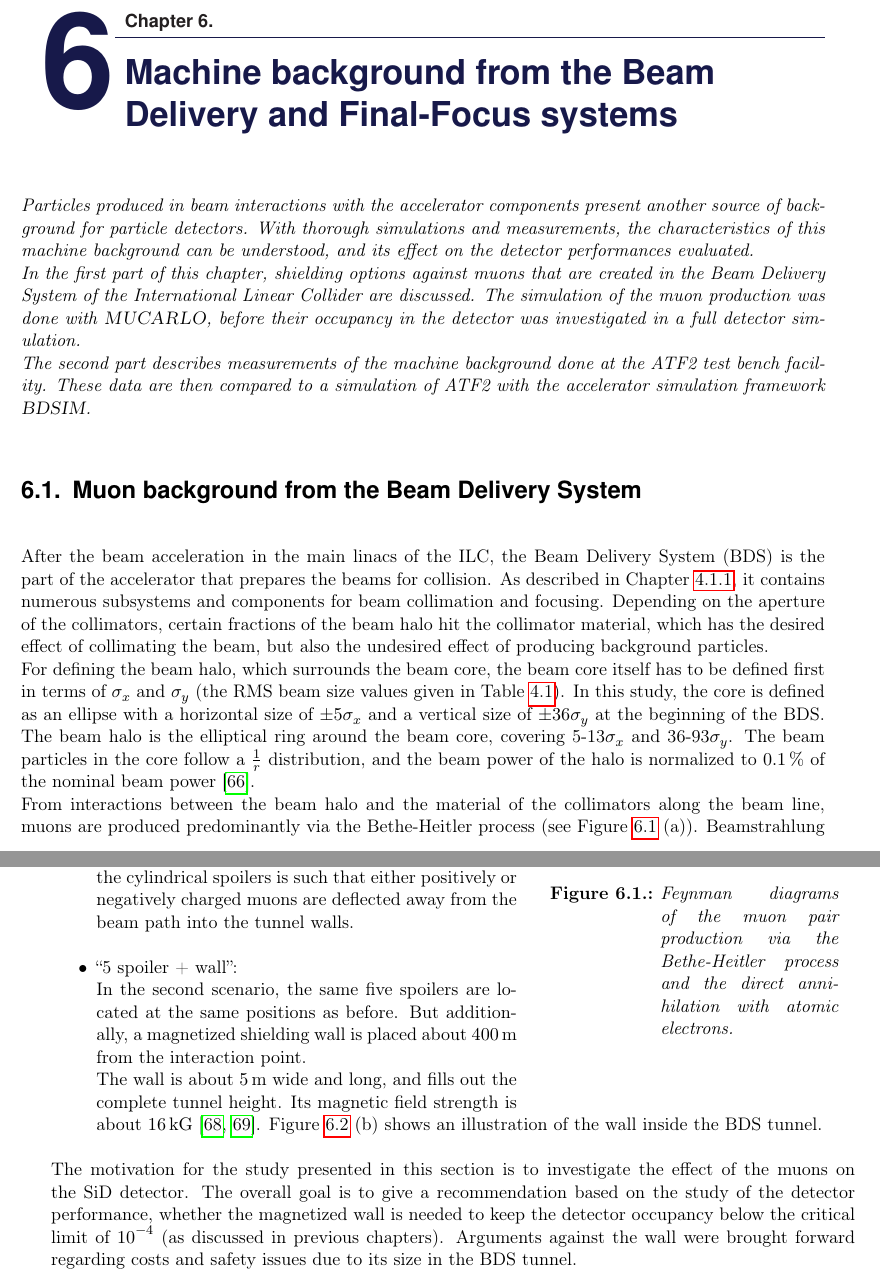
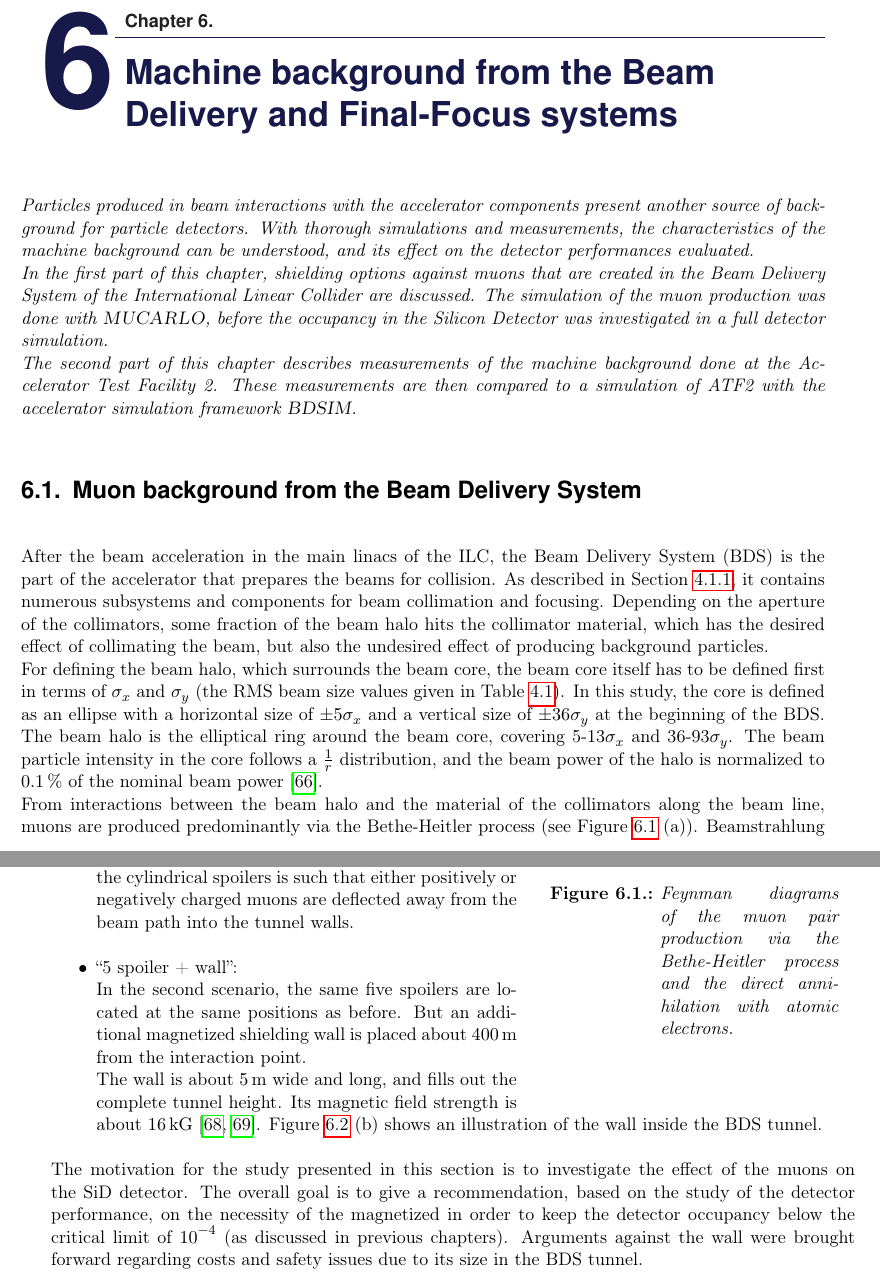
Before and after one commit to Schuea/PhD, a LaTeX thesis (thesis/main.tex, which reads thesis/Chapters/BDS_FF.tex): two parts of pages 69 and 70 of 118, joined at a grey line, cut so that both start at the same text. Compiled offline with pdfLaTeX; an older LaTeX class or package is replaced by its successor.

Commit message:
First comments from Phill

```diff
--- a/thesis/Chapters/BDS_FF.tex
+++ b/thesis/Chapters/BDS_FF.tex
@@ -2,21 +2,21 @@
 
 \begin{chapterabstract}
  Particles produced in beam interactions with the accelerator components present another source of background for particle detectors.
- With thorough simulations and measurements,  the characteristics of this machine background can be understood, and its effect on the detector performances evaluated.
+ With thorough simulations and measurements,  the characteristics of the machine background can be understood, and its effect on the detector performances evaluated.
  \\In the first part of this chapter, shielding options against muons that are created in the Beam Delivery System of the International Linear Collider are discussed.
- The simulation of the muon production was done with \mucarlo, before their occupancy in the detector was investigated in a full detector simulation.
- \\The second part describes measurements of the machine background done at the ATF2 test bench facility.
- These data are then compared to a simulation of ATF2 with the accelerator simulation framework \bdsim.
+ The simulation of the muon production was done with \mucarlo, before the occupancy in the Silicon Detector was investigated in a full detector simulation.
+ \\The second part of this chapter describes measurements of the machine background done at the Accelerator Test Facility 2.
+ These measurements are then compared to a simulation of ATF2 with the accelerator simulation framework \bdsim.
 \end{chapterabstract}
 
 \section{Muon background from the Beam Delivery System}
 \label{BDS_Muons}
 After the beam acceleration in the main linacs of the ILC, the Beam Delivery System (BDS) is the part of the accelerator that prepares the beams for collision.
-As described in Chapter~\ref{ILC:layout:details}, it contains numerous subsystems and components for beam collimation and focusing.
-Depending on the aperture of the collimators, certain fractions of the beam halo hit the collimator material, which has the desired effect of collimating the beam, but also the undesired effect of producing background particles.
+As described in Section~\ref{ILC:layout:details}, it contains numerous subsystems and components for beam collimation and focusing.
+Depending on the aperture of the collimators, some fraction of the beam halo hits the collimator material, which has the desired effect of collimating the beam, but also the undesired effect of producing background particles.
 \\For defining the beam halo, which surrounds the beam core, the beam core itself has to be defined first in terms of $\sigma_x$ and $\sigma_y$ (the RMS beam size values given in Table~\ref{tab:ILC_parameters}).
 In this study, the core is defined as an ellipse with a horizontal size of $\pm 5\sigma_x$ and a vertical size of $\pm 36\sigma_y$ at the beginning of the BDS.
 The beam halo is the elliptical ring around the beam core, covering 5-13$\sigma_x$ and 36-93$\sigma_y$.
-The beam particles in the core follow a $\frac{1}{r}$ distribution, and the beam power of the halo is normalized to \SI{0.1}{\percent} of the nominal beam power~\cite{Glens_muon_talk}.
+The beam particle intensity in the core follows a $\frac{1}{r}$ distribution, and the beam power of the halo is normalized to \SI{0.1}{\percent} of the nominal beam power~\cite{Glens_muon_talk}.
 \\From interactions between the beam halo and the material of the collimators along the beam line, muons are produced predominantly via the Bethe-Heitler process (see Figure~\ref{fig:BDS_Muons:Muon_production} (a)).
 Beamstrahlung photons interact with the nuclei of the machine component material, and pair-produce muons.
@@ -49,13 +49,13 @@ The shielding scenarios that are under discussion foresee a combination of the t
  As indicated by the muon tracks through the spoiler, the magnetic field of the cylindrical spoilers is such that either positively or negatively charged muons are deflected away from the beam path into the tunnel walls.
  \item ``5 spoiler + wall'':\\
  In the second scenario, the same five spoilers are located at the same positions as before.
- But additionally, a magnetized shielding wall is placed about \SI{400}{\meter} from the interaction point.
+ But an additional magnetized shielding wall is placed about \SI{400}{\meter} from the interaction point.
  \\The wall is about \SI{5}{\meter} wide and long, and fills out the complete tunnel height.
  Its magnetic field strength is about \SI{16}{\kilo\gauss}~\cite{MuonShielding,Lewis}.
  Figure~\ref{fig:BDS_Muons:shielding_options} (b) shows an illustration of the wall inside the BDS tunnel.
 \end{itemize}
 The motivation for the study presented in this section is to investigate the effect of the muons on the SiD detector.
-The overall goal is to give a recommendation based on the study of the detector performance, whether the magnetized wall is needed to keep the detector occupancy below the critical limit of \num{e-4} (as discussed in previous chapters).
+The overall goal is to give a recommendation, based on the study of the detector performance, on the necessity of the magnetized in order to keep the detector occupancy below the critical limit of \num{e-4} (as discussed in previous chapters).
 Arguments against the wall were brought forward regarding costs and safety issues due to its size in the BDS tunnel.
  \begin{figure}
  \centering
```
Also changed, not shown: thesis/Chapters/BDS_FF.tex (20 more changed lines).
